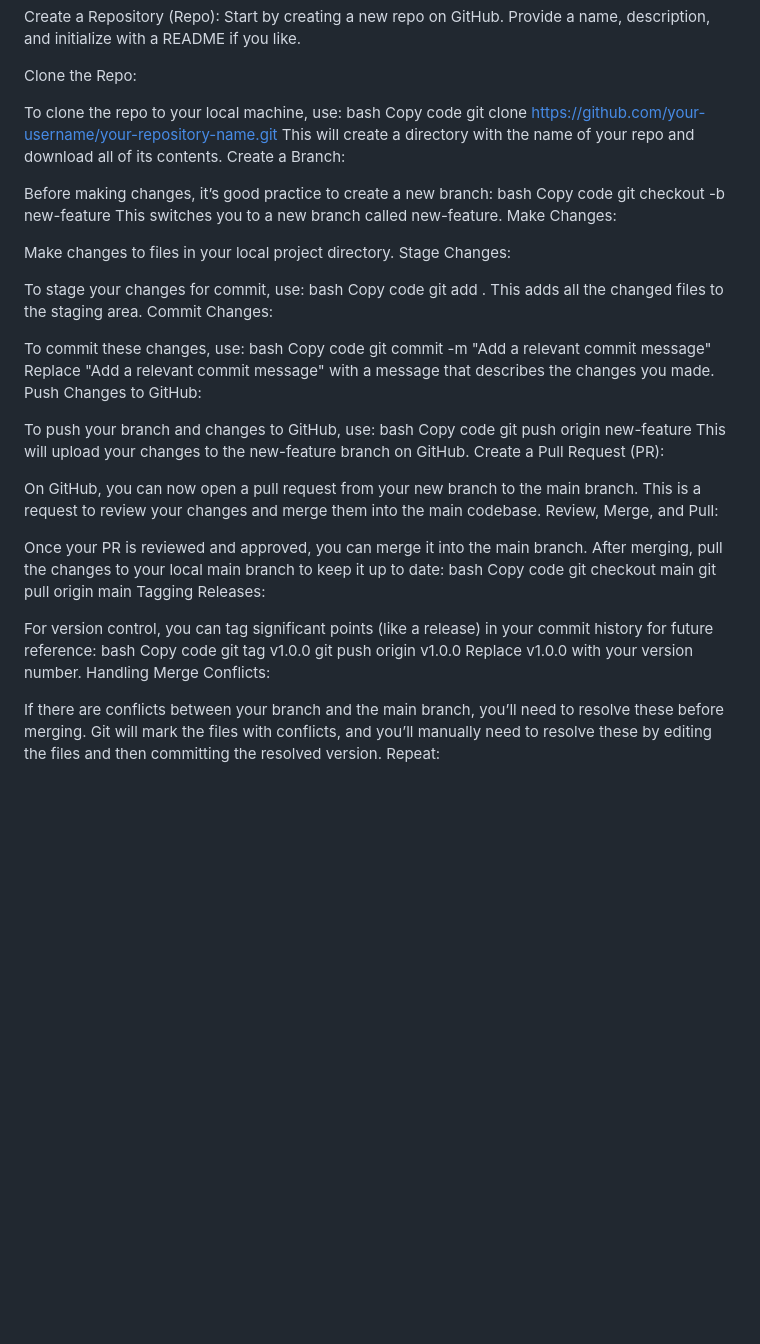
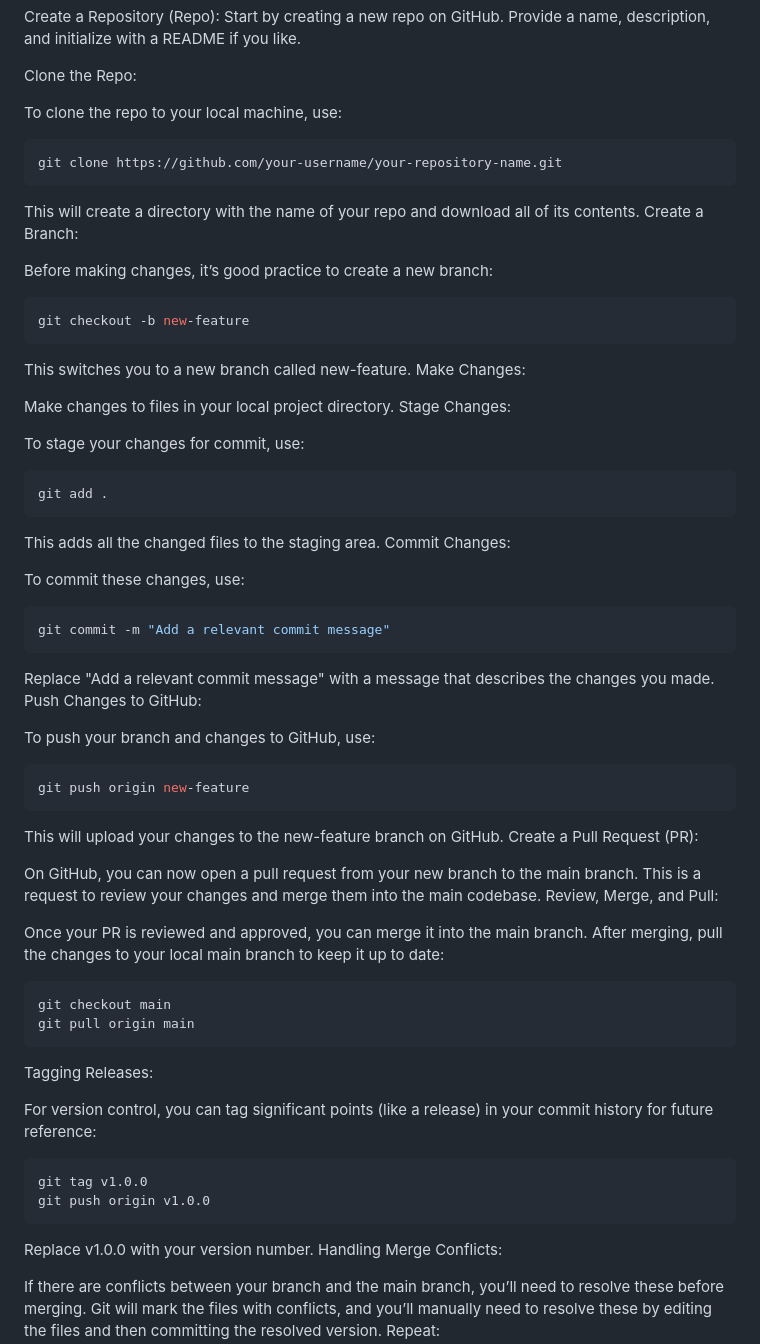
Before and after one commit to fgillet4/Franks-Chemical-Simulator-V2, a Markdown page: README.md, the part around one of its changes. Drawn GitHub-style; blank space fills up the shorter version.

````diff
--- a/README.md
+++ b/README.md
@@ -184,16 +184,16 @@ Create a Repository (Repo): Start by creating a new repo on GitHub. Provide a na
 Clone the Repo:
 
 To clone the repo to your local machine, use:
-bash
-Copy code
+```bash
 git clone https://github.com/your-username/your-repository-name.git
+```
 This will create a directory with the name of your repo and download all of its contents.
 Create a Branch:
 
 Before making changes, it’s good practice to create a new branch:
-bash
-Copy code
+```bash
 git checkout -b new-feature
+```
 This switches you to a new branch called new-feature.
 Make Changes:
 
@@ -201,23 +201,23 @@ Make changes to files in your local project directory.
 Stage Changes:
 
 To stage your changes for commit, use:
-bash
-Copy code
+```bash
 git add .
+```
 This adds all the changed files to the staging area.
 Commit Changes:
 
 To commit these changes, use:
-bash
-Copy code
+```bash
 git commit -m "Add a relevant commit message"
+```
 Replace "Add a relevant commit message" with a message that describes the changes you made.
 Push Changes to GitHub:
 
 To push your branch and changes to GitHub, use:
-bash
-Copy code
+```bash
 git push origin new-feature
+```
 This will upload your changes to the new-feature branch on GitHub.
 Create a Pull Request (PR):
 
@@ -227,17 +227,17 @@ Review, Merge, and Pull:
 
 Once your PR is reviewed and approved, you can merge it into the main branch.
 After merging, pull the changes to your local main branch to keep it up to date:
-bash
-Copy code
+```bash
 git checkout main
 git pull origin main
+```
 Tagging Releases:
 
 For version control, you can tag significant points (like a release) in your commit history for future reference:
-bash
-Copy code
+```bash
 git tag v1.0.0
 git push origin v1.0.0
+```
 Replace v1.0.0 with your version number.
 Handling Merge Conflicts:
 
````
Also changed, not shown: other parts of README.md (+10 -10 lines).
